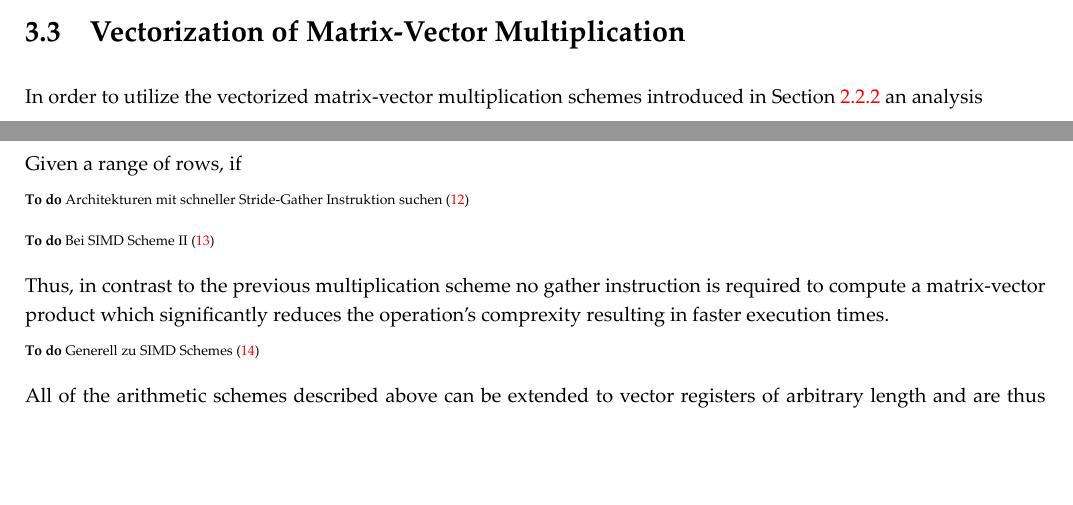
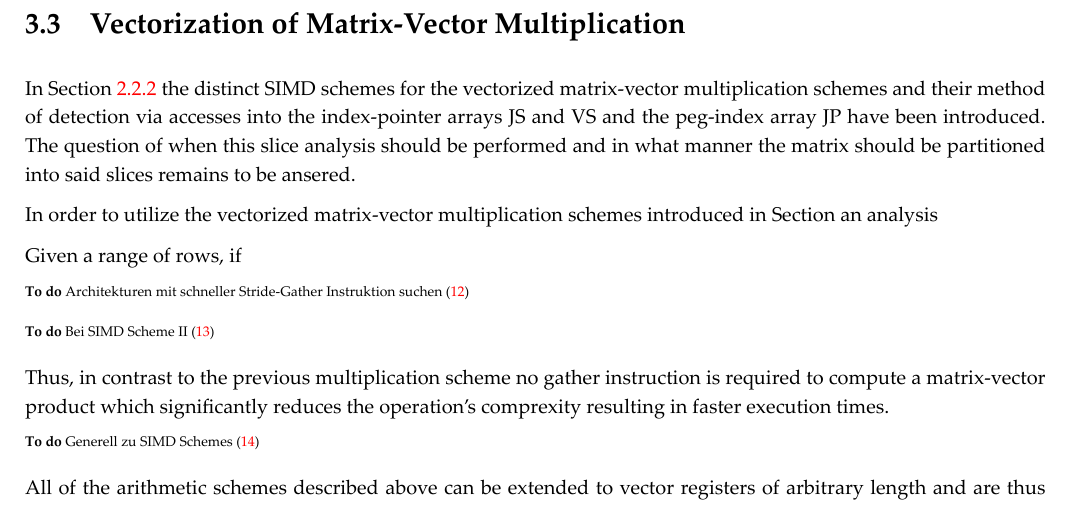
Before and after one commit to slavistan/mscthesis, a LaTeX thesis (mscthesis.tex, which reads content/c3sr-implementation.tex): two parts of pages 23 and 24 of 44 before the commit and part of page 24 of 44 after it, the two joined at a grey line, cut so that both start at the same text, the shorter picture padded with empty space. Compiled offline with XeLaTeX.

Commit message:
Comment zu simdifizierung

```diff
--- a/content/c3sr-implementation.tex
+++ b/content/c3sr-implementation.tex
@@ -151,8 +151,14 @@
 
     \section{Vectorization of Matrix-Vector Multiplication} \label{sec:vectorization-of-mvm}
 
+      In Section \ref{sec:vectorized-simd-multiplication-scheme} the distinct SIMD schemes for the vectorized
+      matrix-vector multiplication schemes and their method of detection via accesses into the index-pointer arrays JS
+      and VS and the peg-index array JP have been introduced. The question of when this slice analysis should be
+      performed and in what manner the matrix should be partitioned into said slices remains to be ansered.
+
+
       In order to utilize the vectorized matrix-vector multiplication schemes introduced in Section
-      \ref{sec:vectorized-simd-multiplication-scheme} an analysis
+       an analysis
 
       Given a range of rows, if
 
```
